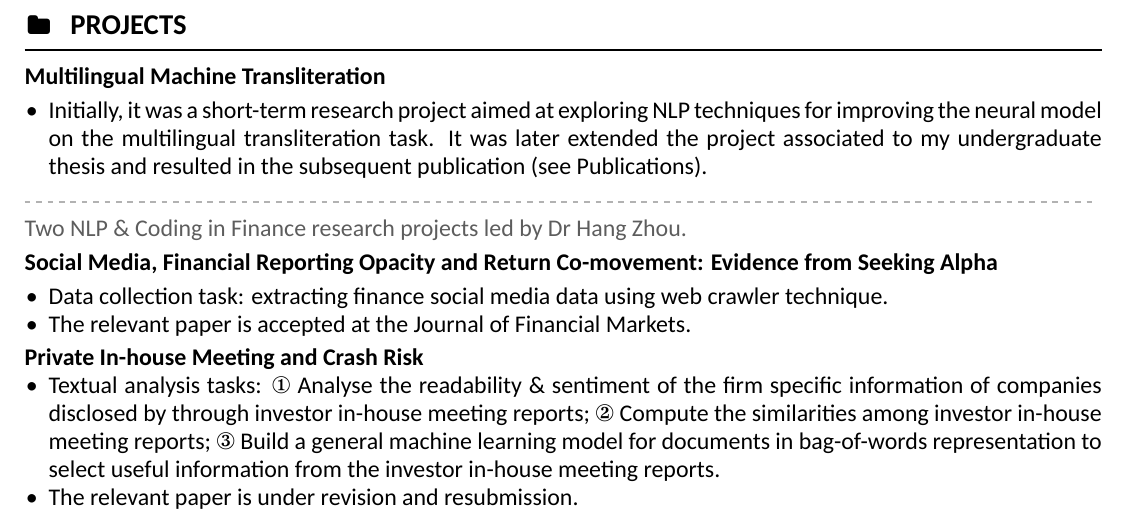
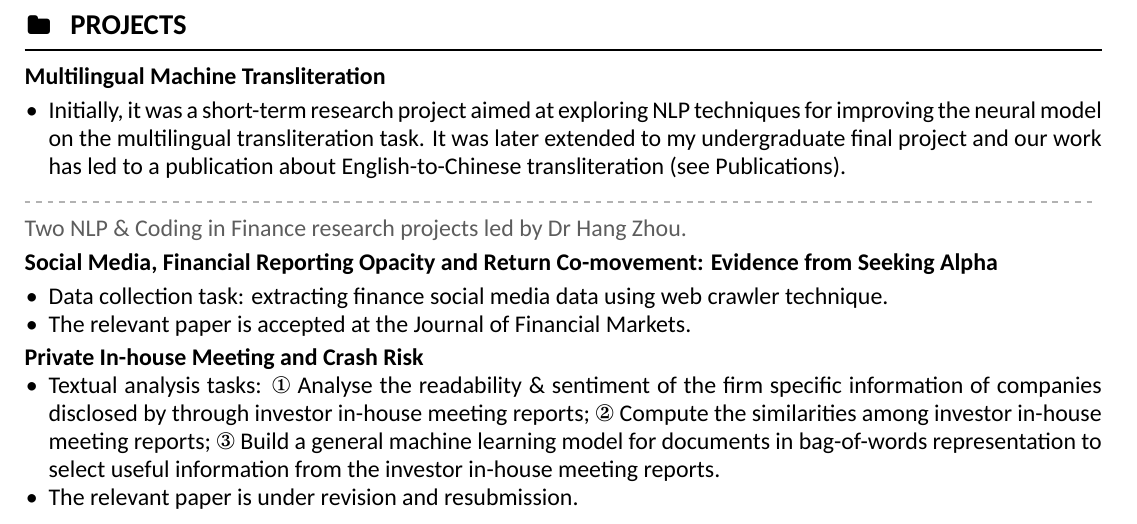
Before and after one commit to Lawhy/Resume, a LaTeX CV (resume.tex): part of page 2 of 2, cut so that both start at the same text. The pictures show the PDF file CV.pdf that the author committed with the source.

Commit message:
Updates from Overleaf

```diff
--- a/resume.tex
+++ b/resume.tex
@@ -241,7 +241,7 @@
 \textbf{Multilingual Machine Transliteration}
 \smallskip
 \begin{itemize}
-\item Initially, it was a short-term research project aimed at exploring NLP techniques for improving the neural model on the multilingual transliteration task. It was later extended the project associated to my undergraduate thesis and resulted in the subsequent publication (see Publications).
+\item Initially, it was a short-term research project aimed at exploring NLP techniques for improving the neural model on the multilingual transliteration task. It was later extended to my undergraduate final project and our work has led to a publication about English-to-Chinese transliteration (see Publications).
 \end{itemize}
 \divider
 
```
Also changed, not shown: CV.pdf.
